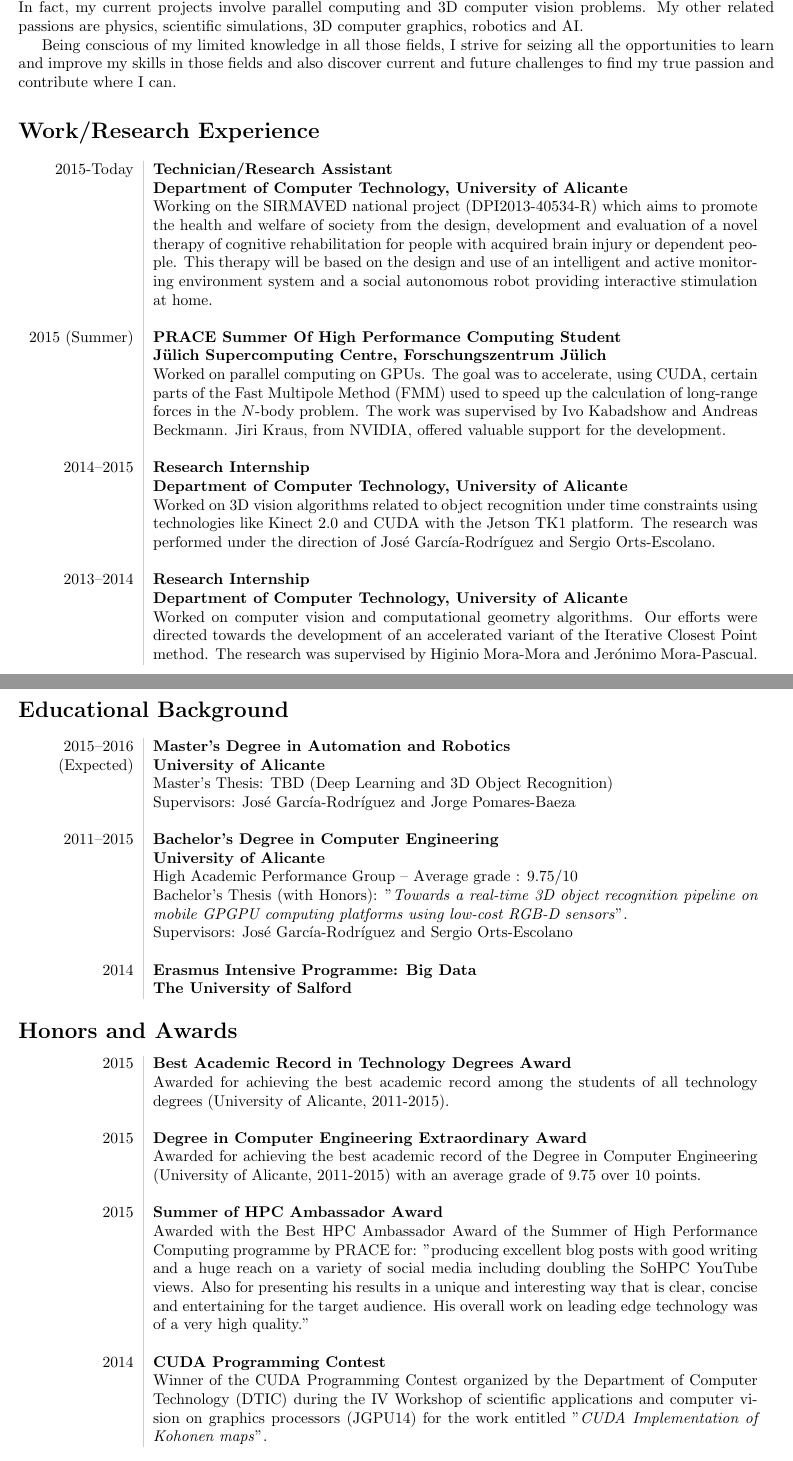
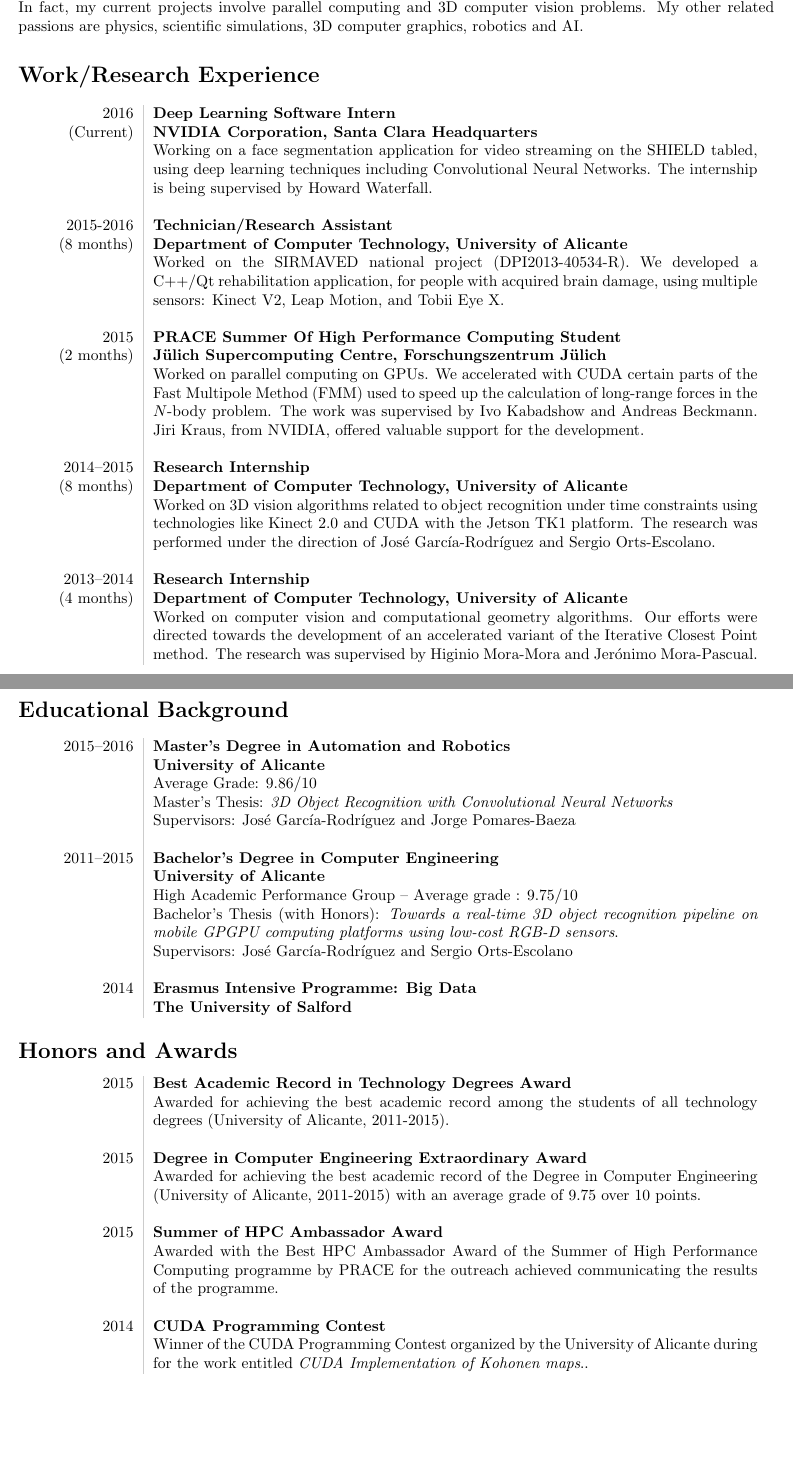
Before and after one commit to Blitzman/cv, a LaTeX CV (cv.tex): two parts of pages 1 and 2 of 5, joined at a grey line, cut so that both start at the same text, the shorter picture padded with empty space. Compiled offline with pdfLaTeX.

Commit message:
add JRTIP doi, NVIDIA work, and summarize things

```diff
--- a/cv.tex
+++ b/cv.tex
@@ -39,38 +39,41 @@ Phone: (+34) 645 71 65 31\\
 
 My main interests are \emph{Computer Vision}, \emph{High Performance Computing}, and \emph{Machine Learning}. I am currently active in areas like \emph{3D Deep Learning} and \emph{General-Purpose Computation on Graphics Processing Units (GPGPU)}. My motivation lies on applying all that computing knowledge to solve cross-disciplinary problems. In fact, my current projects involve parallel computing and 3D computer vision problems. My other related passions are physics, scientific simulations, 3D computer graphics, robotics and AI.
 
-Being conscious of my limited knowledge in all those fields, I strive for seizing all the opportunities to learn and improve my skills in those fields and also discover current and future challenges to find my true passion and contribute where I can.
-
 \section*{Work/Research Experience}
 \begin{tabular}{L!{\VRule}R}
-	2015-Today & {\bf Technician/Research Assistant}\\
-	& \textbf{Department of Computer Technology, University of Alicante}\\
-	& Working on the SIRMAVED national project (DPI2013-40534-R) which aims to promote the health and welfare of society from the design, development and evaluation of a novel therapy of cognitive rehabilitation for people with acquired brain injury or dependent people. This therapy will be based on the design and use of an intelligent and active monitoring environment system and a social autonomous robot providing interactive stimulation at home.\\
+	2016  & {\bf{Deep Learning Software Intern}}\\
+	(Current) & \textbf{NVIDIA Corporation, Santa Clara Headquarters}\\
+															& Working on a face segmentation application for video streaming on the SHIELD tabled, using deep learning techniques including Convolutional Neural Networks. The internship is being supervised by Howard Waterfall.\\
 	&\\
-2015 (Summer)&{\bf PRACE Summer Of High Performance Computing Student}\\
-& \textbf{Jülich Supercomputing Centre, Forschungszentrum Jülich}\\
-& Worked on parallel computing on GPUs. The goal was to accelerate, using CUDA, certain parts of the Fast Multipole Method (FMM) used to speed up the calculation of long-range forces in the $N$-body problem. The work was supervised by Ivo Kabadshow and Andreas Beckmann. Jiri Kraus, from NVIDIA, offered valuable support for the development.\\
+	2015-2016 & {\bf Technician/Research Assistant}\\
+	(8 months) & \textbf{Department of Computer Technology, University of Alicante}\\
+	& Worked on the SIRMAVED national project (DPI2013-40534-R). We developed a C++/Qt rehabilitation application, for people with acquired brain damage, using multiple sensors: Kinect V2, Leap Motion, and Tobii Eye X.\\
+	&\\
+2015 &{\bf PRACE Summer Of High Performance Computing Student}\\
+(2 months) & \textbf{Jülich Supercomputing Centre, Forschungszentrum Jülich}\\
+& Worked on parallel computing on GPUs. We accelerated with CUDA certain parts of the Fast Multipole Method (FMM) used to speed up the calculation of long-range forces in the $N$-body problem. The work was supervised by Ivo Kabadshow and Andreas Beckmann. Jiri Kraus, from NVIDIA, offered valuable support for the development.\\
 & \\
 2014--2015&{\bf Research Internship}\\
-& \textbf{Department of Computer Technology, University of Alicante}\\
+(8 months) & \textbf{Department of Computer Technology, University of Alicante}\\
 & Worked on 3D vision algorithms related to object recognition under time constraints using technologies like Kinect 2.0 and CUDA with the Jetson TK1 platform. The research was performed under the direction of José García-Rodríguez and Sergio Orts-Escolano.\\
 & \\
 2013--2014&{\bf Research Internship}\\
-& \textbf{Department of Computer Technology, University of Alicante}\\
+(4 months) & \textbf{Department of Computer Technology, University of Alicante}\\
 & Worked on computer vision and computational geometry algorithms. Our efforts were directed towards the development of an accelerated variant of the Iterative Closest Point method. The research was supervised by Higinio Mora-Mora and Jerónimo Mora-Pascual.\\
 \end{tabular}
 
 \section*{Educational Background}
 \begin{tabular}{L!{\VRule}R}
 2015--2016 &\textbf{Master's Degree in Automation and Robotics}\\
-(Expected) & \textbf{University of Alicante}\\
-& Master's Thesis: TBD (Deep Learning and 3D Object Recognition)\\
+& \textbf{University of Alicante}\\
+& Average Grade: 9.86/10\\
+& Master's Thesis: \emph{3D Object Recognition with Convolutional Neural Networks}\\
 & Supervisors: José García-Rodríguez and Jorge Pomares-Baeza\\
 & \\
 2011--2015 &\textbf{Bachelor's Degree in Computer Engineering}\\
 & \textbf{University of Alicante}\\
 & High Academic Performance Group -- Average grade : 9.75/10\\
-& Bachelor's Thesis (with Honors): "\textit{Towards a real-time 3D object recognition pipeline on mobile GPGPU computing platforms using low-cost RGB-D sensors}".\\
+& Bachelor's Thesis (with Honors): \emph{Towards a real-time 3D object recognition pipeline on mobile GPGPU computing platforms using low-cost RGB-D sensors}.\\
 & Supervisors: José García-Rodríguez and Sergio Orts-Escolano\\
 & \\
 2014 & \textbf{Erasmus Intensive Programme: Big Data}\\
@@ -86,10 +89,10 @@ Being conscious of my limited knowledge in all those fields, I strive for seizin
 & Awarded for achieving the best academic record of the Degree in Computer Engineering (University of Alicante, 2011-2015) with an average grade of 9.75 over 10 points.\\
 & \\
 2015 & \textbf{Summer of HPC Ambassador Award} \\
-& Awarded with the Best HPC Ambassador Award of the Summer of High Performance Computing programme by PRACE for: "producing excellent blog posts with good writing and a huge reach on a variety of social media including doubling the SoHPC YouTube views. Also for presenting his results in a unique and interesting way that is clear, concise and entertaining for the target audience. His overall work on leading edge technology was of a very high quality."\\
+& Awarded with the Best HPC Ambassador Award of the Summer of High Performance Computing programme by PRACE for the outreach achieved communicating the results of the programme.\\
 & \\
 2014 & \textbf{CUDA Programming Contest}\\
-& Winner of the CUDA Programming Contest organized by the Department of Computer Technology (DTIC) during the IV Workshop of scientific applications and computer vision on graphics processors (JGPU14) for the work entitled "\textit{CUDA Implementation of Kohonen maps}".
+			 & Winner of the CUDA Programming Contest organized by the University of Alicante during for the work entitled \emph{CUDA Implementation of Kohonen maps}..
 \end{tabular}
 
 \section*{Grants}
```
Also changed, not shown: cv.pdf, cv.tex (6 more changed lines).
